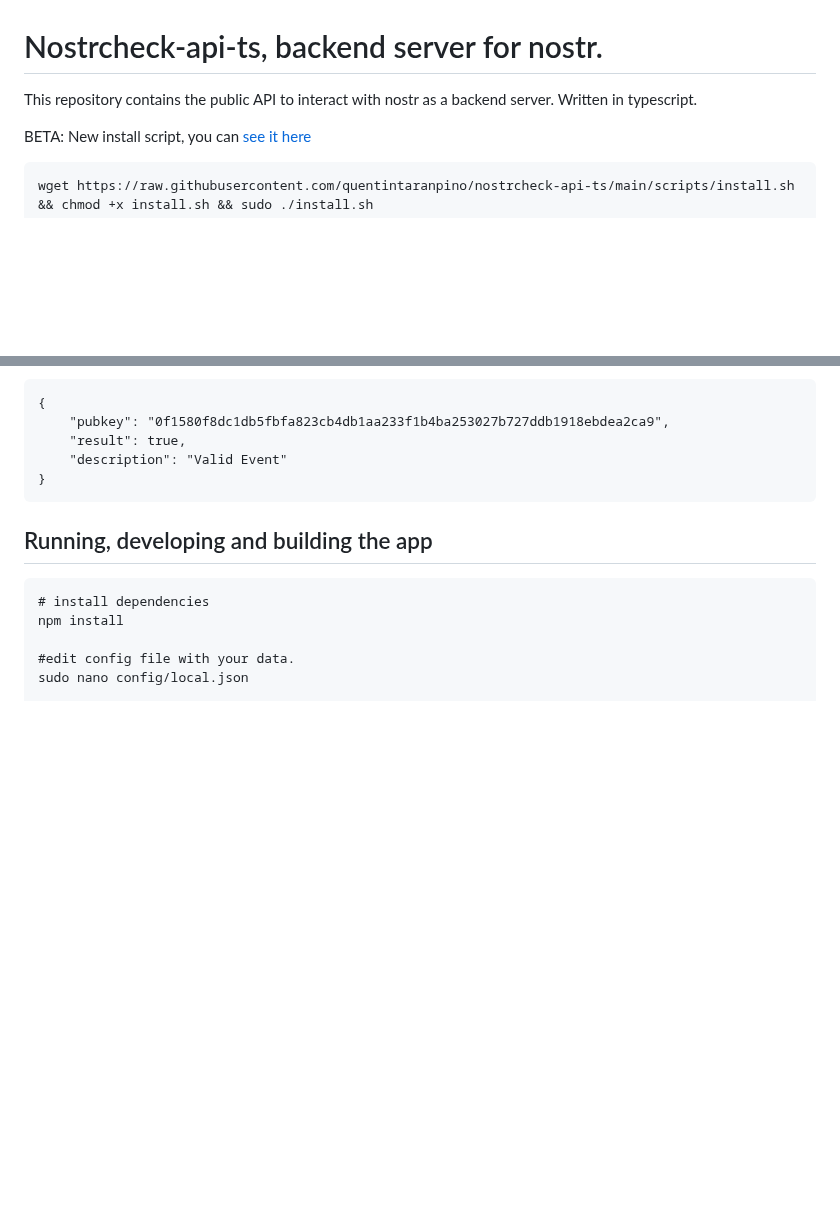
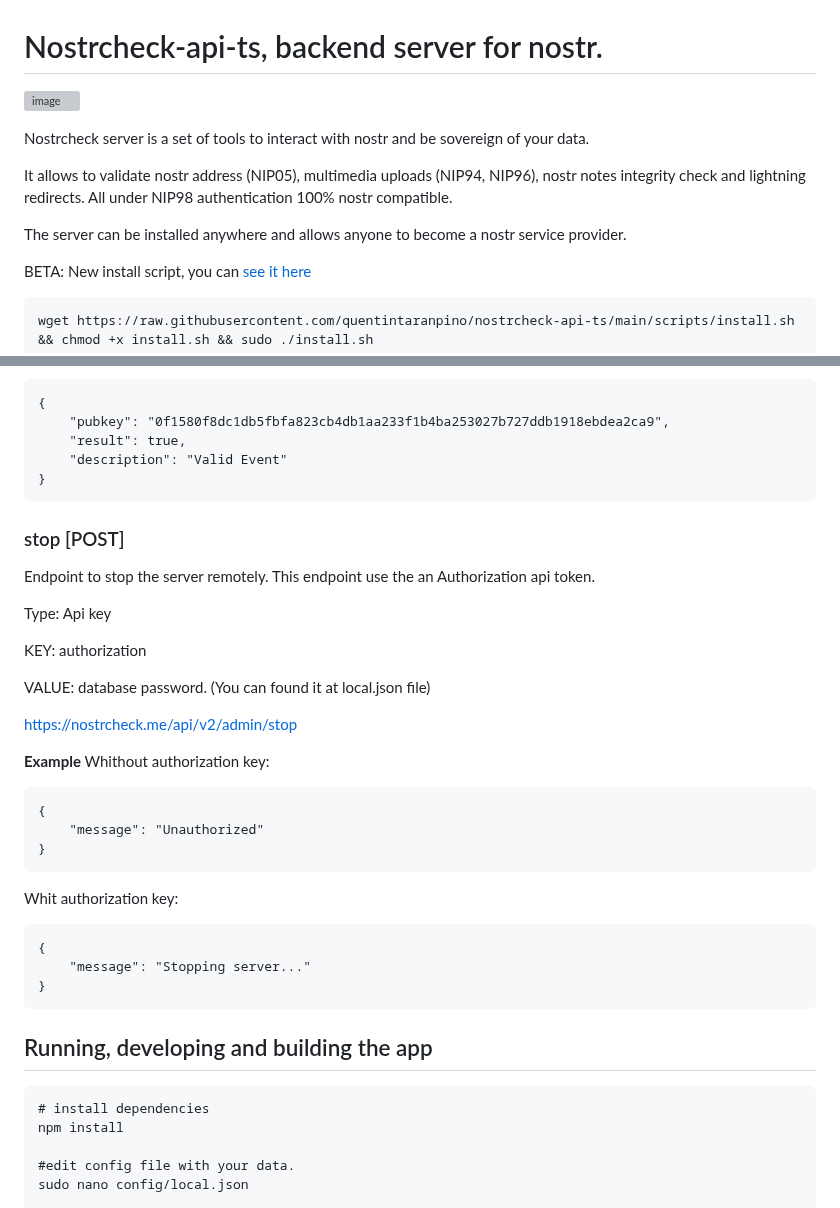
Before and after one commit to quentintaranpino/nostrcheck-server, a Markdown page: readme.md, 2 parts joined by grey strips. GitHub-like rendering; blank space fills up the shorter version; grey boxes are pictures that could not be loaded.

````diff
--- a/readme.md
+++ b/readme.md
@@ -1,6 +1,13 @@
 # Nostrcheck-api-ts, backend server for nostr.
 
-This repository contains the public API to interact with nostr as a backend server. Written in typescript.
+![image](https://github.com/quentintaranpino/nostrcheck-api-ts/assets/125748180/53b67caf-ec98-4ac7-9829-742748a50fa6)
+
+Nostrcheck server is a set of tools to interact with nostr and be sovereign of your data.
+
+It allows to validate nostr address (NIP05), multimedia uploads (NIP94, NIP96), nostr notes integrity check and lightning redirects. All under NIP98 authentication 100% nostr compatible.
+
+The server can be installed anywhere and allows anyone to become a nostr service provider.
+
 
 BETA: New install script, you can [see it here](https://github.com/quentintaranpino/nostrcheck-api-ts/blob/main/scripts/install.sh)
 
@@ -440,7 +447,30 @@ The server returns:
 }
 ```
 
+### stop [POST]
+Endpoint to stop the server remotely. This endpoint use the an Authorization api token.
 
+Type: Api key
+
+KEY: authorization
+
+VALUE: database password. (You can found it at local.json file)
+
+https://nostrcheck.me/api/v2/admin/stop
+
+**Example**
+Whithout authorization key:
+```
+{
+	"message": "Unauthorized"
+}
+```
+Whit authorization key:
+```
+{
+	"message": "Stopping server..."
+}
+```
 
 ## Running, developing and building the app
 
````
